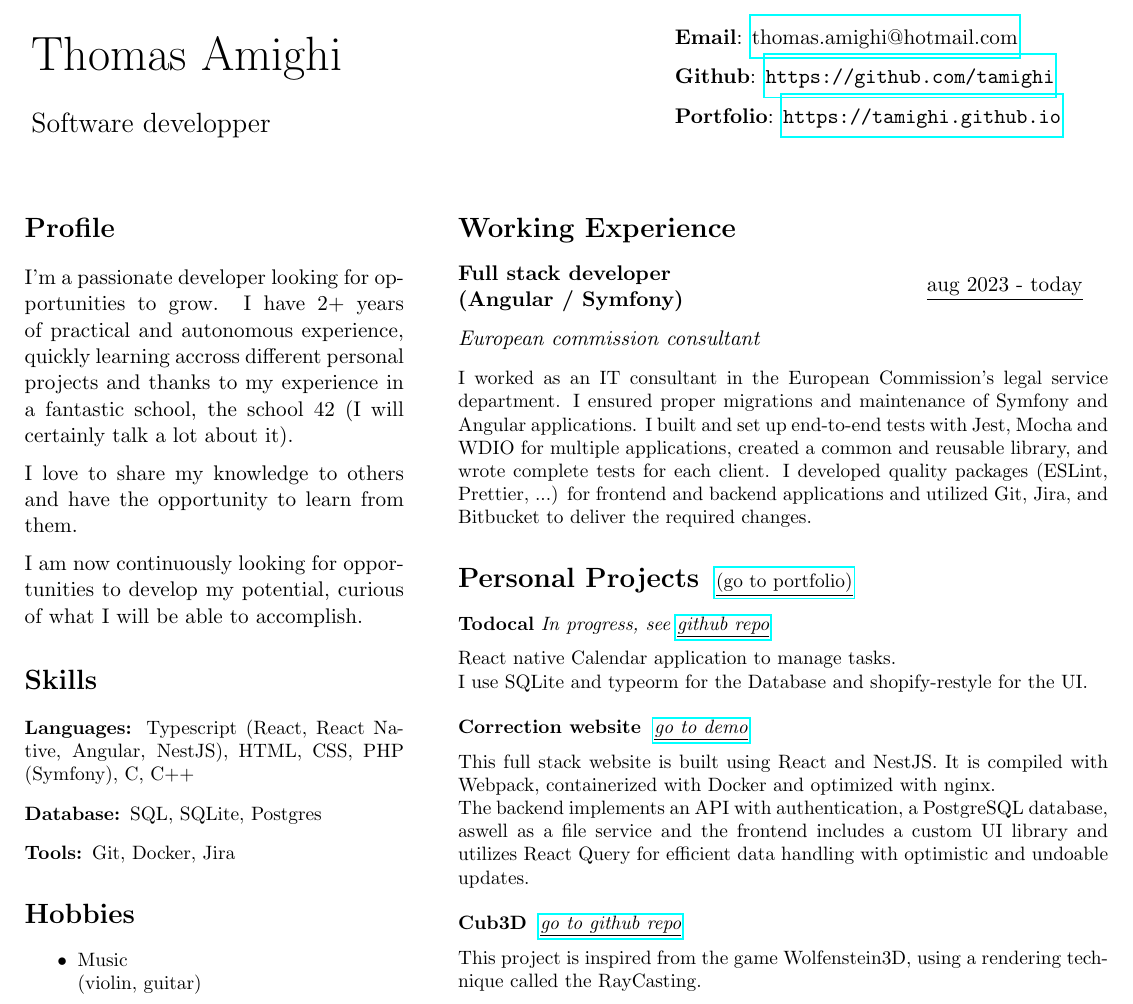
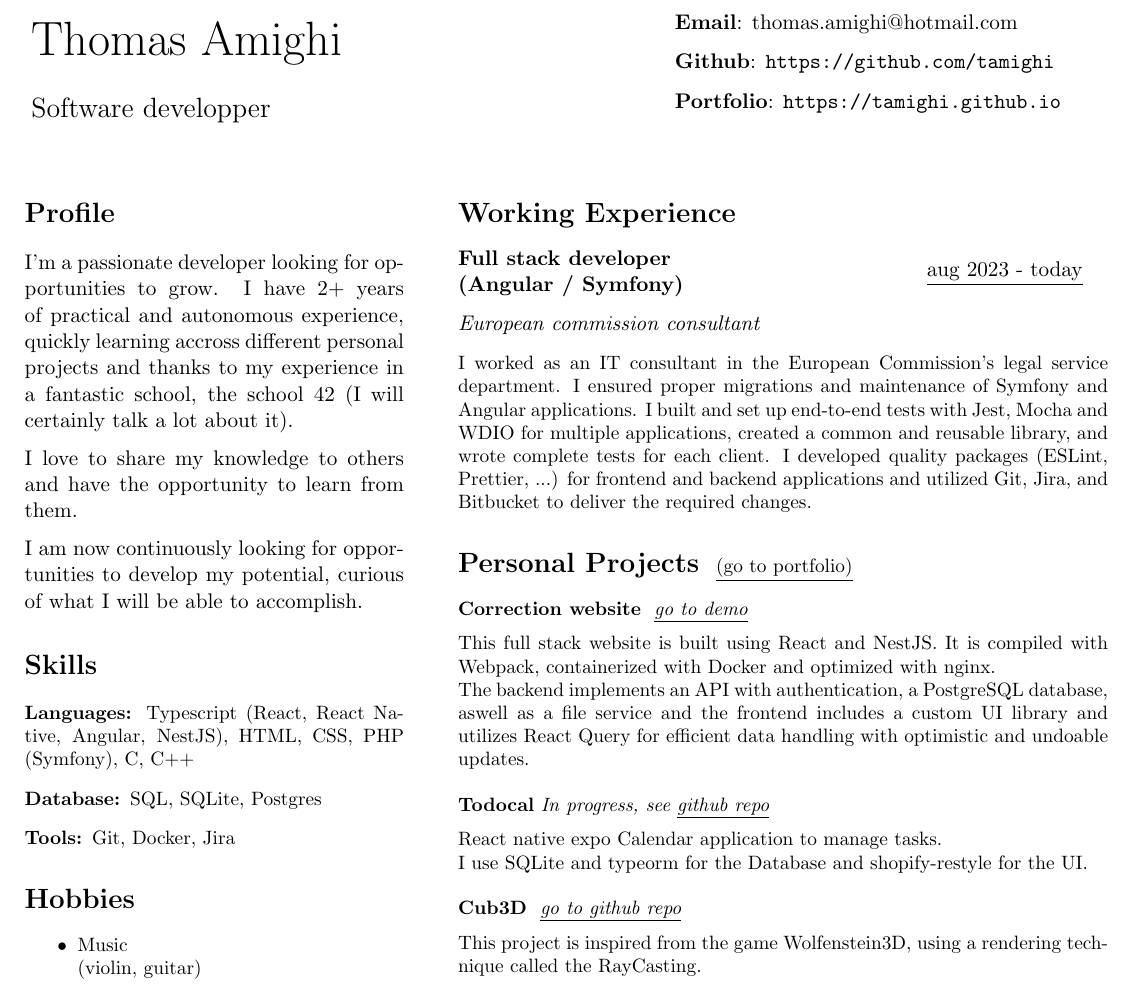
Before and after one commit to tamighi/LaTexCV, a LaTeX CV (cv.tex): part of the page, cut so that both start at the same text. Compiled offline with pdfLaTeX.

Commit message:
small fixes

```diff
--- a/cv.tex
+++ b/cv.tex
@@ -1,7 +1,7 @@
 \documentclass[11pt, oneside, a4paper, titlepage]{article}
 
 \usepackage[most]{tcolorbox}
-\usepackage{hyperref}
+\usepackage[hidelinks]{hyperref}
 \usepackage{multicol}
 \usepackage{array}
 \usepackage{geometry}
@@ -127,19 +127,6 @@
       }
     }
 
-    \textbf{Todocal}
-    \emph{In progress, see
-      \href{https://github.com/tamighi/todocal}{\underline{github repo}}
-    }
-    \medbreak
-
-    \small{
-      React native Calendar application to manage tasks. \\
-      I use SQLite and typeorm for the Database and shopify-restyle for the UI.
-    }
-
-    \vspace{0.4cm}
-
     \textbf{Correction website}
     \emph{
       \href{https://tamighi.github.io/work/correction-website-demo}{\underline{go to demo}}
@@ -154,6 +141,18 @@
       aswell as a file service and the frontend includes a custom UI library and
       utilizes React Query for efficient data handling with optimistic and
       undoable updates.
+    }
+    \vspace{0.4cm}
+
+    \textbf{Todocal}
+    \emph{In progress, see
+      \href{https://github.com/tamighi/todocal}{\underline{github repo}}
+    }
+    \medbreak
+
+    \small{
+      React native expo Calendar application to manage tasks. \\
+      I use SQLite and typeorm for the Database and shopify-restyle for the UI.
     }
     \vspace{0.4cm}
 
```
Also changed, not shown: cv.pdf.
